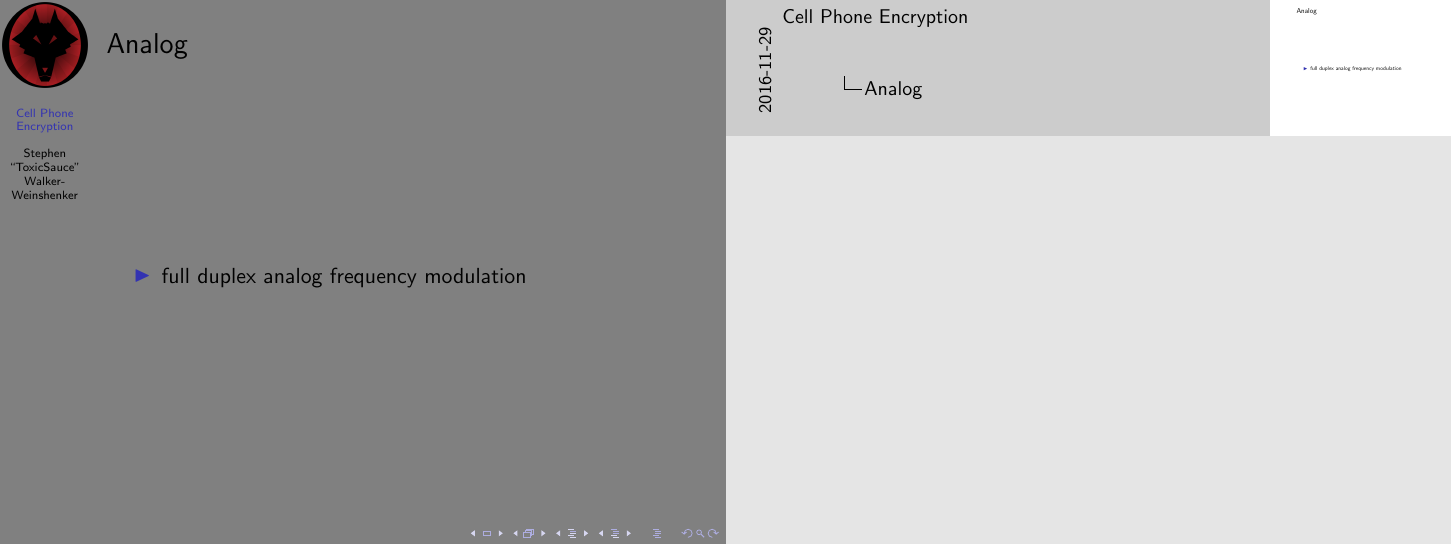
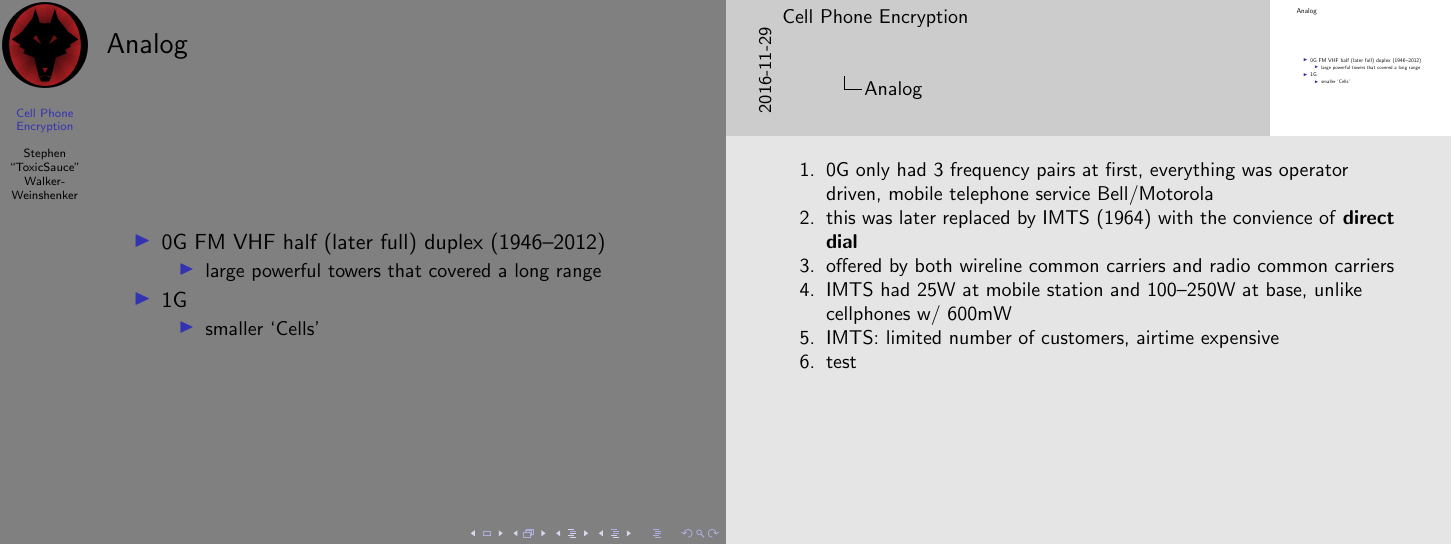
Before and after one commit to sww1235/Hashdump-Presentations, LaTeX slides (GSM-sec/gsm-sec.tex): page 4 of 5. Compiled offline with pdfLaTeX.

Commit message:
added 0G stuff

```diff
--- a/GSM-sec/gsm-sec.tex
+++ b/GSM-sec/gsm-sec.tex
@@ -80,9 +80,22 @@
 \begin{frame}
   \frametitle{Analog}
   \begin{itemize}
-    \item full duplex analog frequency modulation
+    \item 0G FM VHF half (later full) duplex (1946--2012)
+    \begin{itemize}
+      \item large powerful towers that covered a long range
+    \end{itemize}
+    \item 1G
+    \begin{itemize}
+      \item smaller `Cells'
+    \end{itemize}
   \end{itemize}
-
+\note[item]{0G only had 3 frequency pairs at first, everything was operator
+driven, mobile telephone service Bell/Motorola}
+\note[item]{this was later replaced by IMTS (1964) with the convience of \textbf{direct dial}}
+\note[item]{offered by both wireline common carriers and radio common carriers}
+\note[item]{IMTS had 25W at mobile station and 100--250W at base, unlike cellphones w/ 600mW}
+\note[item]{IMTS:\@ limited number of customers, airtime expensive}
+\note[item]{test}
 \end{frame}
 
 \begin{frame}
```
Also changed, not shown: GSM-sec/gsm-sec.tex (2 more changed lines).
